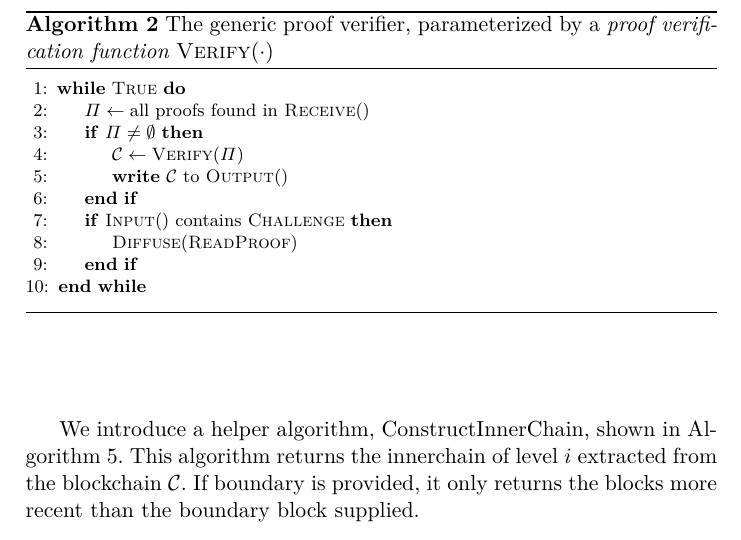
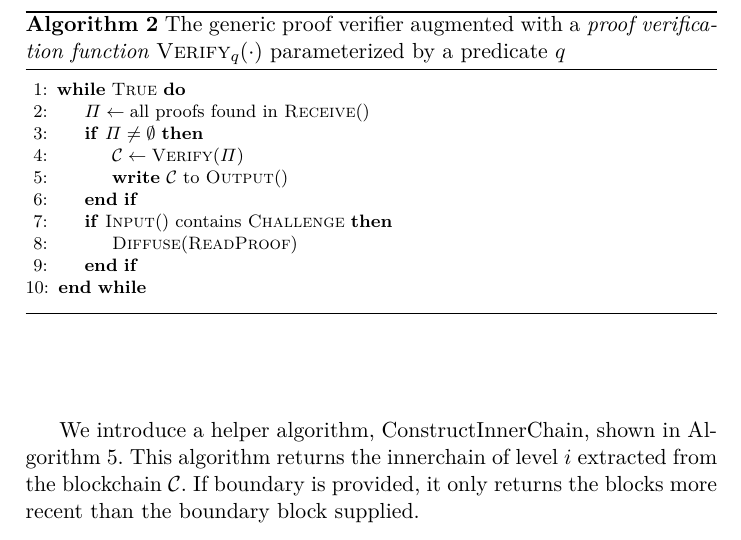
Before and after one commit to dionyziz/popow, a LaTeX paper (whitepaper/nipopows.tex, which reads whitepaper/algorithms/alg.verifier-framework.tex): part of page 6 of 8, cut so that both start at the same text. Compiled offline with pdfLaTeX.

Commit message:
Parameterize generic verifier with predicate q

```diff
--- a/whitepaper/algorithms/alg.verifier-framework.tex
+++ b/whitepaper/algorithms/alg.verifier-framework.tex
@@ -1,7 +1,8 @@
 \begin{figure}[t]
 \begin{algorithm}[H]
-    \caption{\label{alg.generic-verifier} The generic proof verifier, parameterized by a{ \em
-        proof verification function} $\textsc{Verify}(\cdot)$}
+    \caption{\label{alg.generic-verifier} The generic proof verifier augmented
+        with a{ \em proof verification function} $\textsc{Verify}_q(\cdot)$
+        parameterized by a predicate $q$}
     \begin{algorithmic}[1]
         \Statex
         \While{\textsc{True}}
```
